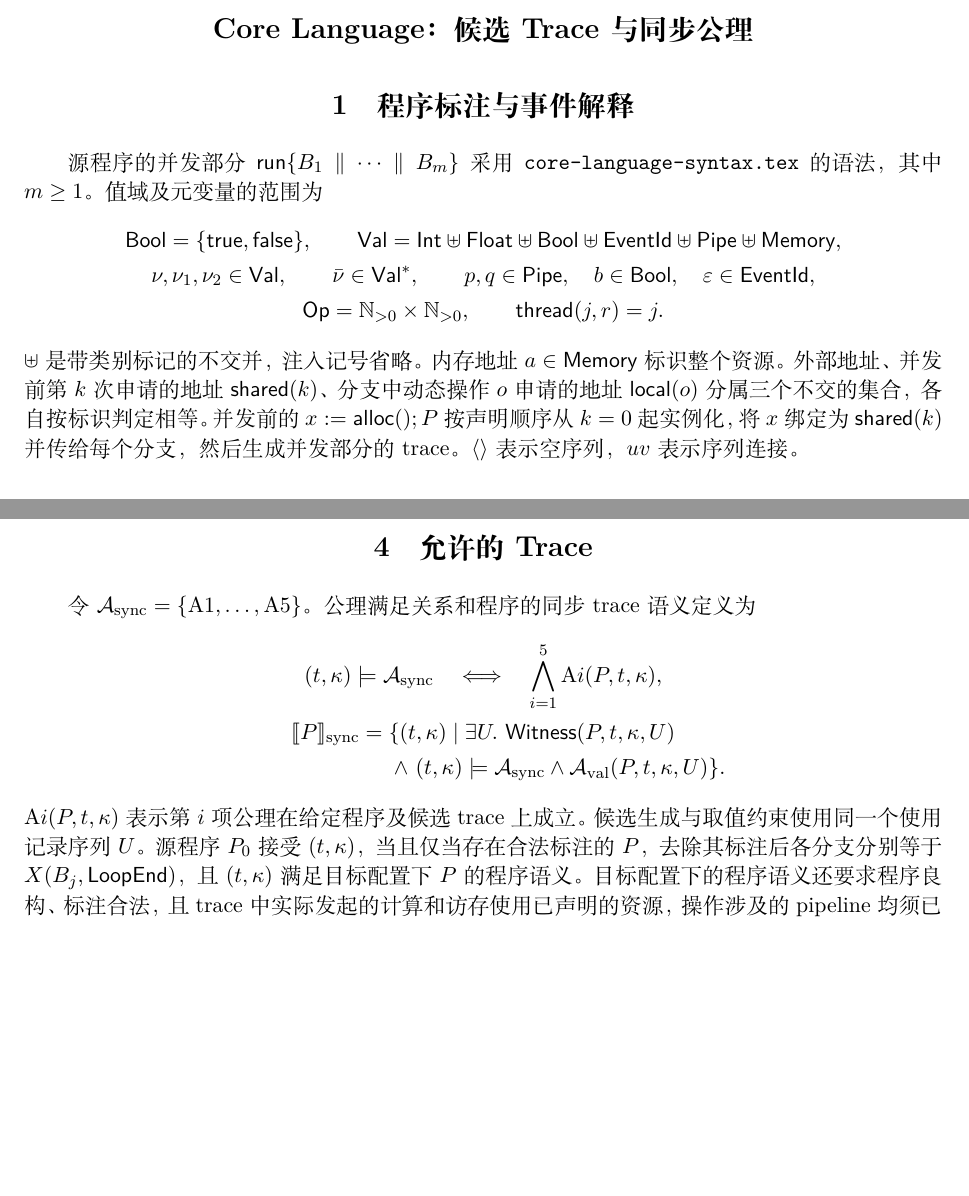
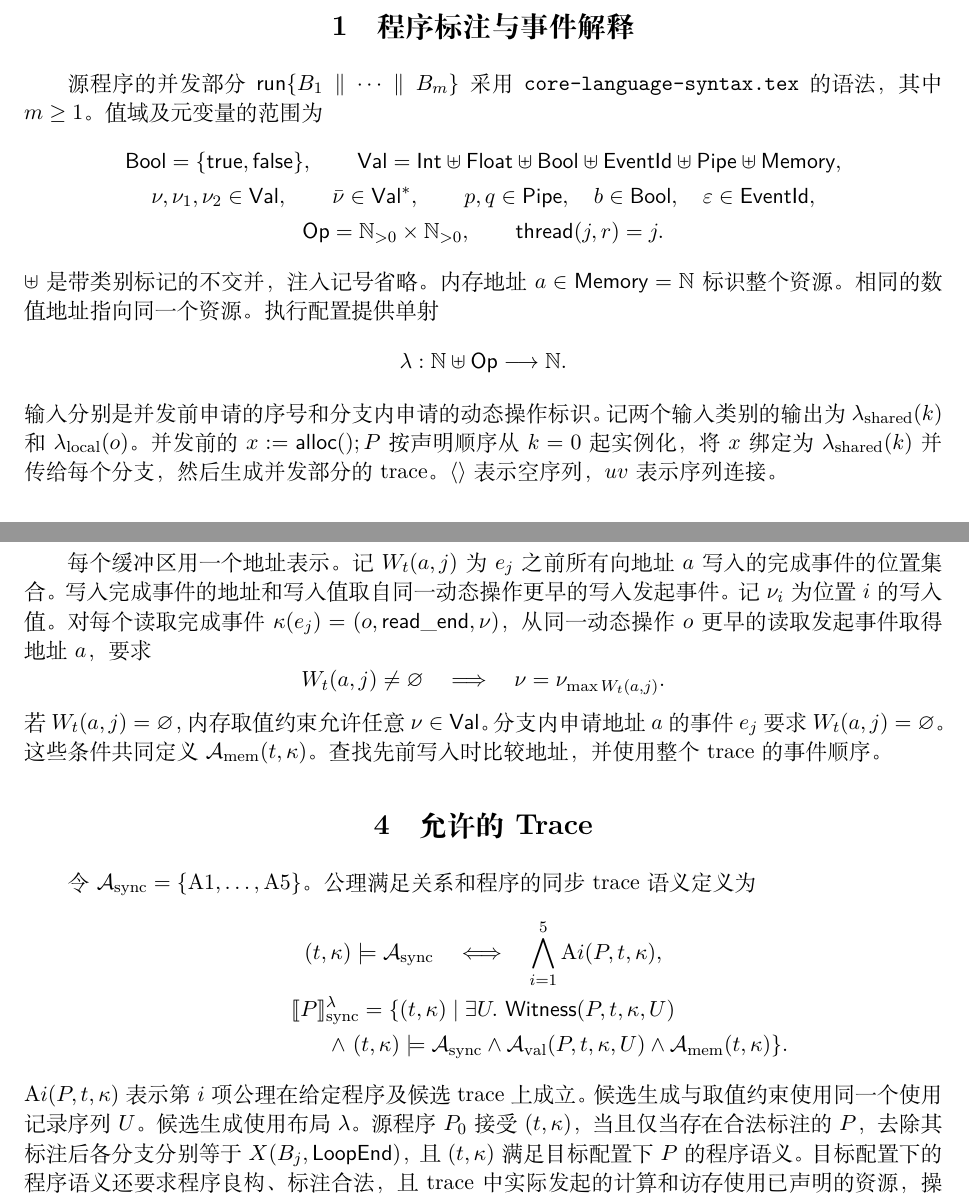
Before and after one commit to zhezhouzz/UnifiedInterpreter, a LaTeX document (docs/core-language-trace-semantics.tex): two parts of pages 1 and 7 of 7, joined at a grey line, cut at the place of the change, the shorter picture padded with empty space. Compiled offline with XeLaTeX.

Commit message:
Prove complete issue 316 traces with read-from semantics

```diff
--- a/docs/core-language-trace-semantics.tex
+++ b/docs/core-language-trace-semantics.tex
@@ -45,11 +45,15 @@ p,q\in\Pipe,\quad b\in\Bool,\quad\varepsilon\in\Eid,\\
 \end{gathered}
 \]
 $\uplus$ 是带类别标记的不交并，注入记号省略。
-内存地址 $a\in\mathsf{Memory}$ 标识整个资源。外部地址、并发前第 $k$ 次
-申请的地址 $\mathsf{shared}(k)$、分支中动态操作 $o$ 申请的地址
-$\mathsf{local}(o)$ 分属三个不交的集合，各自按标识判定相等。
+内存地址 $a\in\mathsf{Memory}=\mathbb N$ 标识整个资源。相同的数值地址指向同一个资源。
+执行配置提供单射
+\[
+\lambda:\mathbb N\uplus\Ops\longrightarrow\mathbb N .
+\]
+输入分别是并发前申请的序号和分支内申请的动态操作标识。
+记两个输入类别的输出为 $\lambda_{\rm shared}(k)$ 和 $\lambda_{\rm local}(o)$。
 并发前的 $x:=\kw{alloc}();P$ 按声明顺序从 $k=0$ 起实例化，
-将 $x$ 绑定为 $\mathsf{shared}(k)$ 并传给每个分支，然后生成并发部分的 trace。
+将 $x$ 绑定为 $\lambda_{\rm shared}(k)$ 并传给每个分支，然后生成并发部分的 trace。
 $\seq{}$ 表示空序列，$uv$ 表示序列连接。
 
 \subsection{有限循环的展开}
@@ -484,6 +488,23 @@ read 和 compute 的结果均允许提前使用，每次使用的候选值由 $\
 compute 的输入在 compute\_start 处取值；其 compute\_end 的结果由
 这些实际输入与执行资源的关系 $\mathsf{Comp}_h$ 关联。
 
+\subsection{内存取值}
+
+每个缓冲区用一个地址表示。
+记 $W_t(a,j)$ 为 $e_j$ 之前所有向地址 $a$ 写入的完成事件的位置集合。
+写入完成事件的地址和写入值取自同一动态操作更早的写入发起事件。
+记 $\nu_i$ 为位置 $i$ 的写入值。对每个读取完成事件
+$\kappa(e_j)=(o,\kw{read\_end},\nu)$，从同一动态操作 $o$ 更早的读取发起事件取得地址 $a$，要求
+\[
+W_t(a,j)\ne\varnothing
+\quad\Longrightarrow\quad
+\nu=\nu_{\max W_t(a,j)} .
+\]
+若 $W_t(a,j)=\varnothing$，内存取值约束允许任意 $\nu\in\Val$。
+分支内申请地址 $a$ 的事件 $e_j$ 要求 $W_t(a,j)=\varnothing$。
+这些条件共同定义 $\mathcal A_{\rm mem}(t,\kappa)$。
+查找先前写入时比较地址，并使用整个 trace 的事件顺序。
+
 \section{允许的 Trace}
 
 令 $\mathcal A_{\rm sync}=\{\mathrm{A1},\ldots,\mathrm{A5}\}$。
@@ -493,15 +514,17 @@ compute 的输入在 compute\_start 处取值；其 compute\_end 的结果由
 (t,\kappa)\models\mathcal A_{\rm sync}
 \quad\Longleftrightarrow\quad
 \bigwedge_{i=1}^{5}\mathrm{A}i(P,t,\kappa),\\
-\llbracket P\rrbracket_{\rm sync}
+\llbracket P\rrbracket_{\rm sync}^{\lambda}
 =\{(t,\kappa)\mid\exists U.\
 \mathsf{Witness}(P,t,\kappa,U)\\
 \hspace{7em}\land\ (t,\kappa)\models\mathcal A_{\rm sync}
-\land\mathcal A_{\rm val}(P,t,\kappa,U)\}.
+\land\mathcal A_{\rm val}(P,t,\kappa,U)
+\land\mathcal A_{\rm mem}(t,\kappa)\}.
 \end{gathered}
 \]
 $\mathrm{A}i(P,t,\kappa)$ 表示第 $i$ 项公理在给定程序及候选 trace 上成立。
 候选生成与取值约束使用同一个使用记录序列 $U$。
+候选生成使用布局 $\lambda$。
 源程序 $P_0$ 接受 $(t,\kappa)$，当且仅当存在合法标注的 $P$，
 去除其标注后各分支分别等于 $X(B_j,\kw{LoopEnd})$，
 且 $(t,\kappa)$ 满足目标配置下 $P$ 的程序语义。
```
Also changed, not shown: docs/core-language-syntax.tex (+9 -3 lines), docs/core-language-syntax.pdf, docs/core-language-trace-semantics.pdf, rocq/CoreLanguage/Axiomatic/README.md, docs/core-language-trace-semantics.tex (6 more changed lines), 9 other files.
